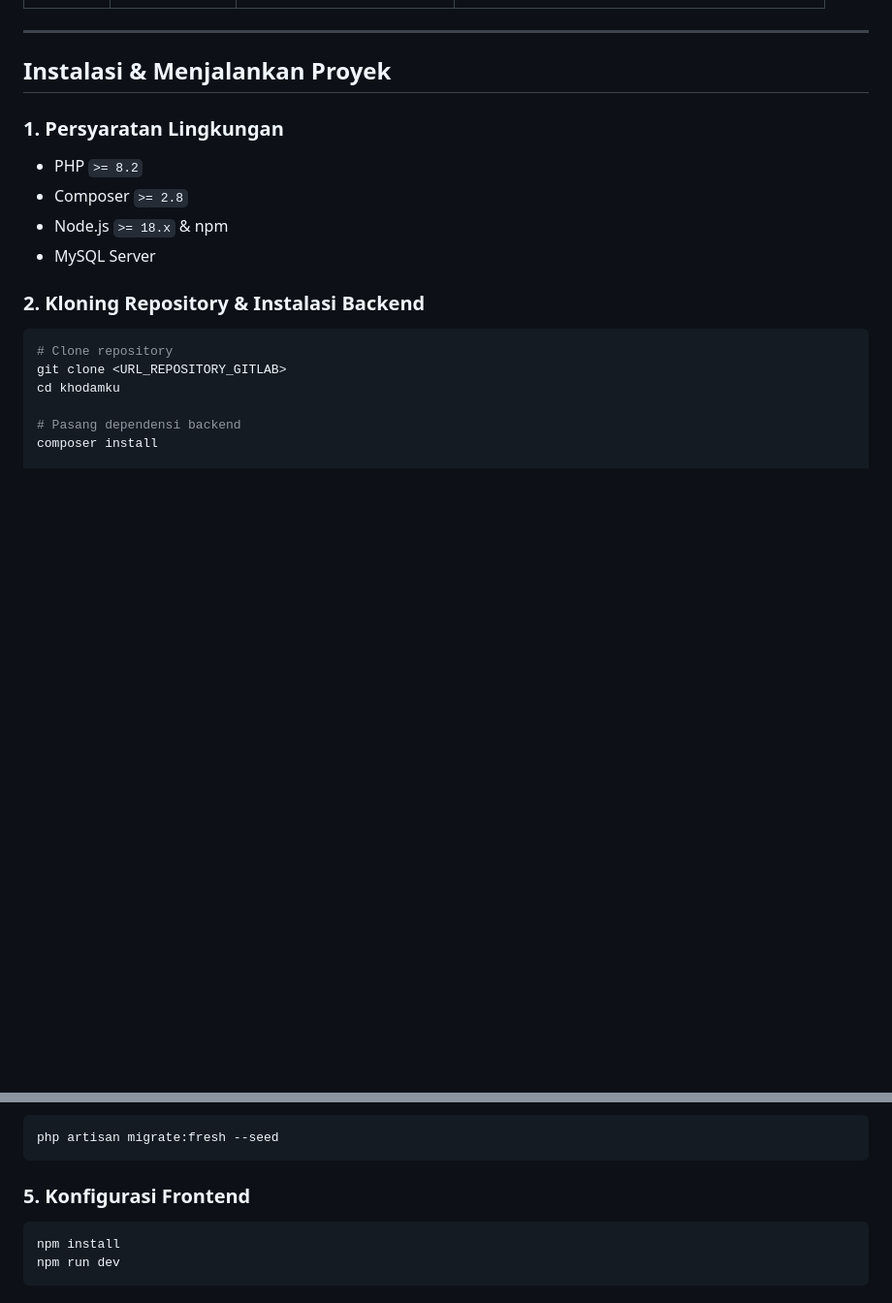
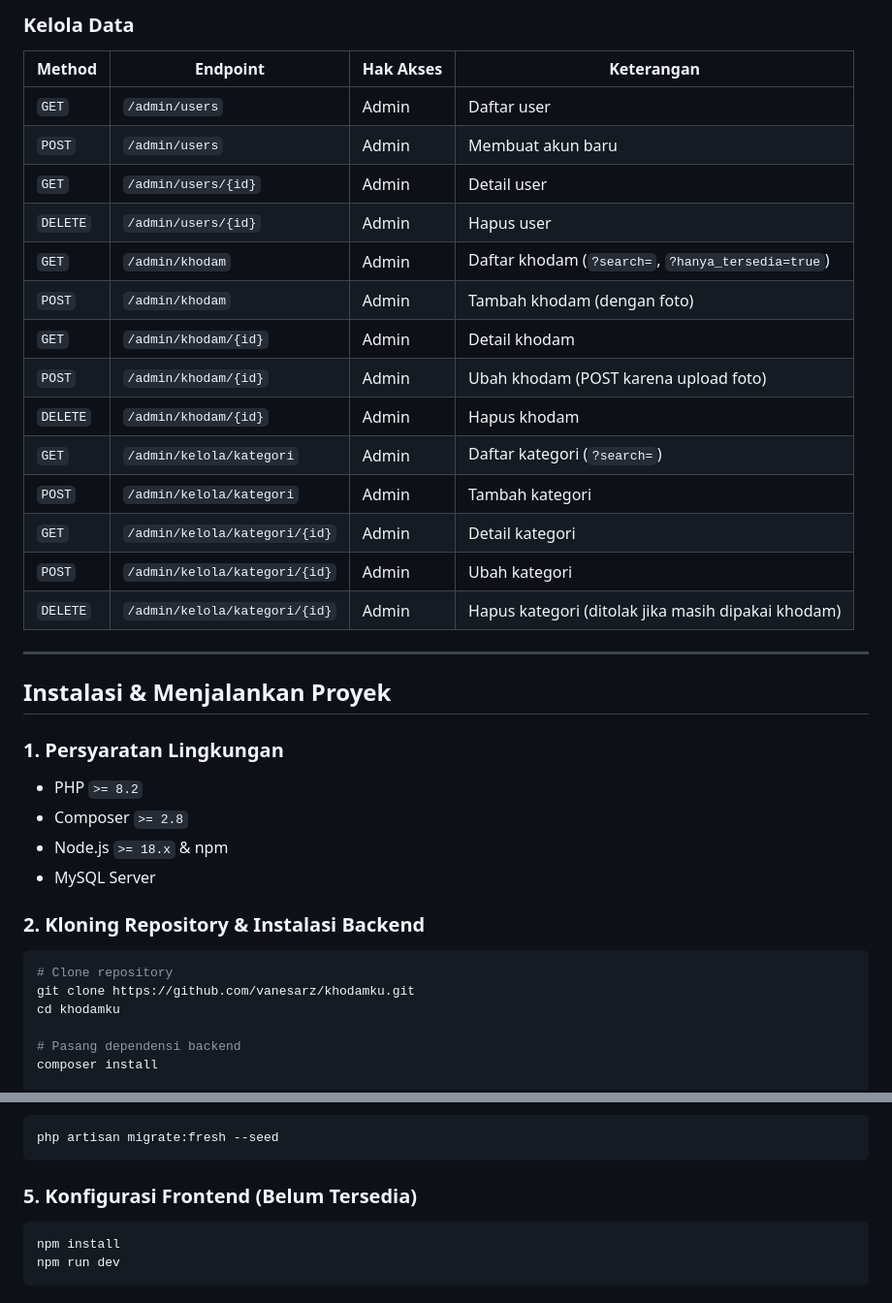
Before and after one commit to vanesarz/khodamku, a Markdown page: README.md, 2 parts joined by grey strips. Shown at 97% size. GitHub-like rendering; blank space fills up the shorter version.

````diff
--- a/README.md
+++ b/README.md
@@ -122,9 +156,28 @@ Base URL: `http://localhost:8000/api/v1`
+### Kelola Data
+
+| Method   | Endpoint                      | Hak Akses | Keterangan                                         |
+| -------- | ----------------------------- | --------- | -------------------------------------------------- |
+| `GET`    | `/admin/users`                | Admin     | Daftar user                                        |
+| `POST`   | `/admin/users`                | Admin     | Membuat akun baru                                  |
+| `GET`    | `/admin/users/{id}`           | Admin     | Detail user                                        |
+| `DELETE` | `/admin/users/{id}`           | Admin     | Hapus user                                         |
+| `GET`    | `/admin/khodam`               | Admin     | Daftar khodam (`?search=`, `?hanya_tersedia=true`) |
+| `POST`   | `/admin/khodam`               | Admin     | Tambah khodam (dengan foto)                        |
+| `GET`    | `/admin/khodam/{id}`          | Admin     | Detail khodam                                      |
+| `POST`   | `/admin/khodam/{id}`          | Admin     | Ubah khodam (POST karena upload foto)              |
+| `DELETE` | `/admin/khodam/{id}`          | Admin     | Hapus khodam                                       |
+| `GET`    | `/admin/kelola/kategori`      | Admin     | Daftar kategori (`?search=`)                       |
+| `POST`   | `/admin/kelola/kategori`      | Admin     | Tambah kategori                                    |
+| `GET`    | `/admin/kelola/kategori/{id}` | Admin     | Detail kategori                                    |
+| `POST`   | `/admin/kelola/kategori/{id}` | Admin     | Ubah kategori                                      |
+| `DELETE` | `/admin/kelola/kategori/{id}` | Admin     | Hapus kategori (ditolak jika masih dipakai khodam) |
 
 ---
 
 ## Instalasi & Menjalankan Proyek
 
 ### 1. Persyaratan Lingkungan
+
 - PHP `>= 8.2`
 - Composer `>= 2.8`
 - Node.js `>= 18.x` & npm
@@ -134,7 +187,7 @@ Base URL: `http://localhost:8000/api/v1`
 
 ```bash
 # Clone repository
-git clone <URL_REPOSITORY_GITLAB>
+git clone https://github.com/vanesarz/khodamku.git
 cd khodamku
 
 # Pasang dependensi backend
@@ -166,7 +219,7 @@ Jalankan perintah ini untuk membersihkan tabel, membangun skema, dan mengisi dat
 php artisan migrate:fresh --seed
 ```
 
-### 5. Konfigurasi Frontend
+### 5. Konfigurasi Frontend (Belum Tersedia)
 
 ```bash
 npm install
````
Also changed, not shown: other parts of README.md (+74 -40 lines).
